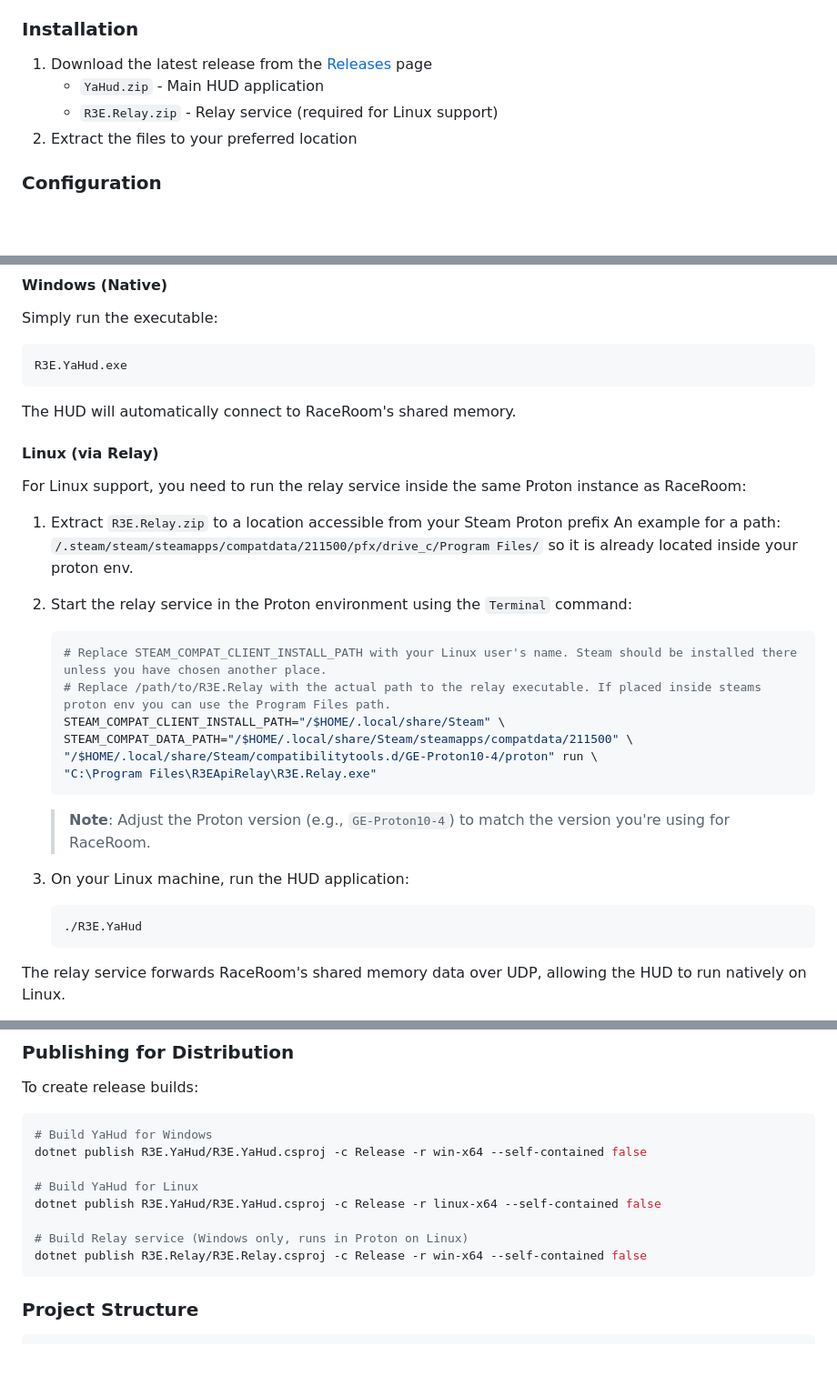
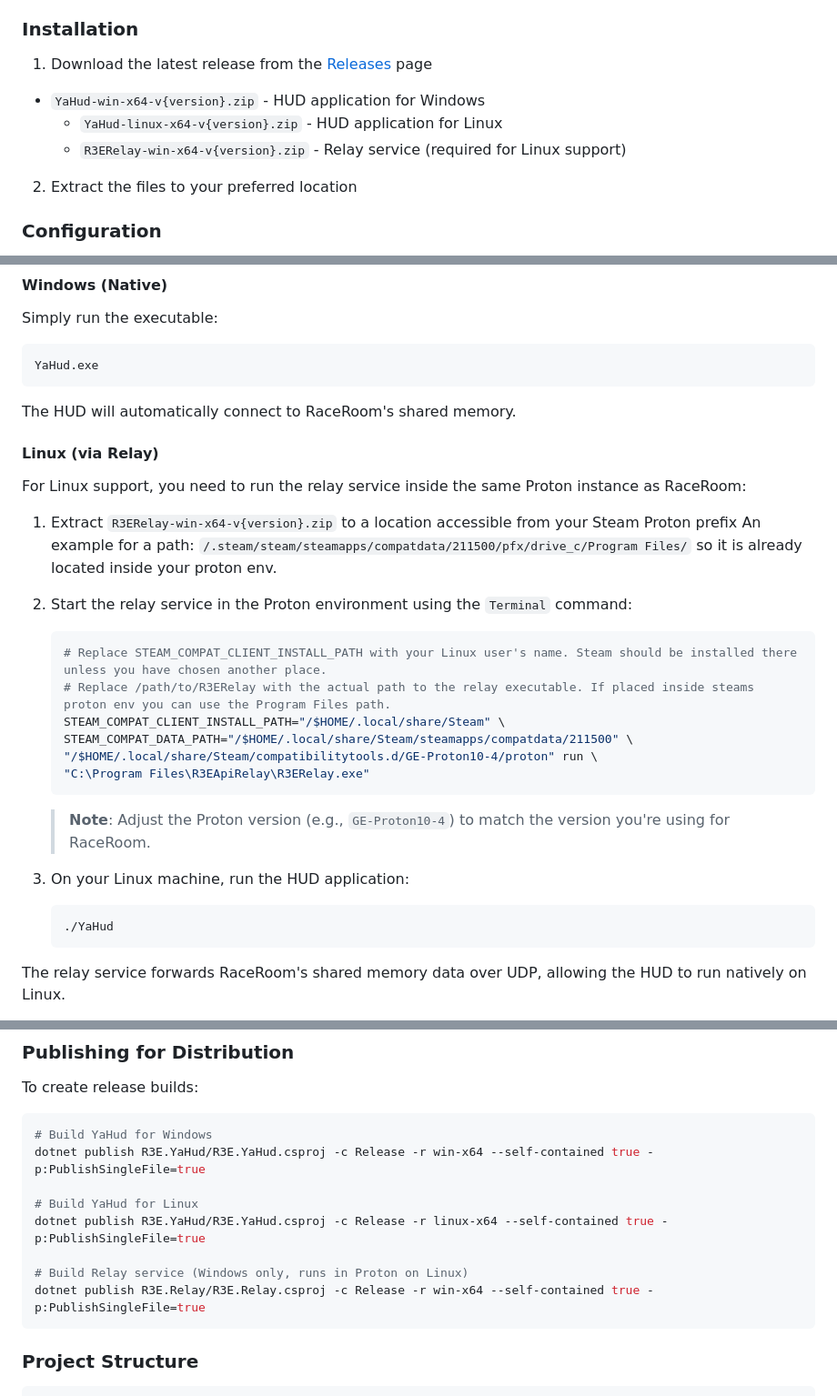
Before and after one commit to SCarlsen7757/YaHud, a Markdown page: README.md, 3 parts joined by grey strips. Shown at 91% size. GitHub-like rendering; blank space fills up the shorter version.

Commit message:
Update HUD and relay build and installation instructions
- Updated installation instructions with new file naming conventions.
- Renamed executables for HUD (`YaHud.exe`) and relay (`R3ERelay.exe`).
- Adjusted Proton environment commands for updated relay name.
- Updated .NET build commands to produce self-contained, single-file builds.
- Refined Linux and Windows launch instructions to reflect new executable names.

````diff
--- a/README.md
+++ b/README.md
@@ -34,8 +34,9 @@ A modern, customizable HUD (Heads-Up Display) overlay for RaceRoom Racing Experi
 ### Installation
 
 1. Download the latest release from the [Releases](../../releases) page
-   - `YaHud.zip` - Main HUD application
-   - `R3E.Relay.zip` - Relay service (required for Linux support)
+ - `YaHud-win-x64-v{version}.zip` - HUD application for Windows
+   - `YaHud-linux-x64-v{version}.zip` - HUD application for Linux
+   - `R3ERelay-win-x64-v{version}.zip` - Relay service (required for Linux support)
 2. Extract the files to your preferred location
 
 ### Configuration
@@ -54,7 +55,7 @@ To add launch options in Steam:
 
 Simply run the executable:
 ```bash
-R3E.YaHud.exe
+YaHud.exe
 ```
 
 The HUD will automatically connect to RaceRoom's shared memory.
@@ -63,23 +64,23 @@ The HUD will automatically connect to RaceRoom's shared memory.
 
 For Linux support, you need to run the relay service inside the same Proton instance as RaceRoom:
 
-1. Extract `R3E.Relay.zip` to a location accessible from your Steam Proton prefix
+1. Extract `R3ERelay-win-x64-v{version}.zip` to a location accessible from your Steam Proton prefix
    An example for a path: `/.steam/steam/steamapps/compatdata/211500/pfx/drive_c/Program Files/` so it is already located inside your proton env.
 
 2. Start the relay service in the Proton environment using the `Terminal` command:
    ```bash
    # Replace STEAM_COMPAT_CLIENT_INSTALL_PATH with your Linux user's name. Steam should be installed there unless you have chosen another place.
-   # Replace /path/to/R3E.Relay with the actual path to the relay executable. If placed inside steams proton env you can use the Program Files path.
+   # Replace /path/to/R3ERelay with the actual path to the relay executable. If placed inside steams proton env you can use the Program Files path.
    STEAM_COMPAT_CLIENT_INSTALL_PATH="/$HOME/.local/share/Steam" \
    STEAM_COMPAT_DATA_PATH="/$HOME/.local/share/Steam/steamapps/compatdata/211500" \
    "/$HOME/.local/share/Steam/compatibilitytools.d/GE-Proton10-4/proton" run \
-   "C:\Program Files\R3EApiRelay\R3E.Relay.exe"
+   "C:\Program Files\R3EApiRelay\R3ERelay.exe"
    ```
    > **Note**: Adjust the Proton version (e.g., `GE-Proton10-4`) to match the version you're using for RaceRoom.
 
 3. On your Linux machine, run the HUD application:
    ```bash
-   ./R3E.YaHud
+   ./YaHud
    ```
 
 The relay service forwards RaceRoom's shared memory data over UDP, allowing the HUD to run natively on Linux.
@@ -147,13 +148,13 @@ To create release builds:
 
 ```bash
 # Build YaHud for Windows
-dotnet publish R3E.YaHud/R3E.YaHud.csproj -c Release -r win-x64 --self-contained false
+dotnet publish R3E.YaHud/R3E.YaHud.csproj -c Release -r win-x64 --self-contained true -p:PublishSingleFile=true
 
 # Build YaHud for Linux
-dotnet publish R3E.YaHud/R3E.YaHud.csproj -c Release -r linux-x64 --self-contained false
+dotnet publish R3E.YaHud/R3E.YaHud.csproj -c Release -r linux-x64 --self-contained true -p:PublishSingleFile=true
 
 # Build Relay service (Windows only, runs in Proton on Linux)
-dotnet publish R3E.Relay/R3E.Relay.csproj -c Release -r win-x64 --self-contained false
+dotnet publish R3E.Relay/R3E.Relay.csproj -c Release -r win-x64 --self-contained true -p:PublishSingleFile=true
 ```
 
 ### Project Structure
````
